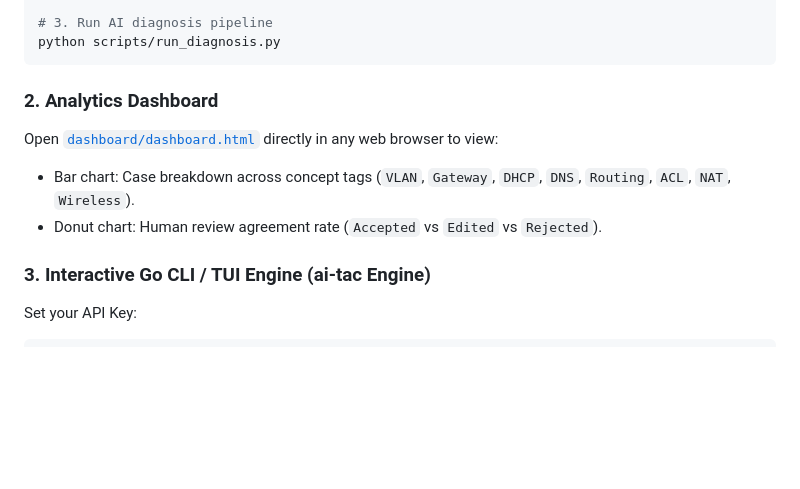
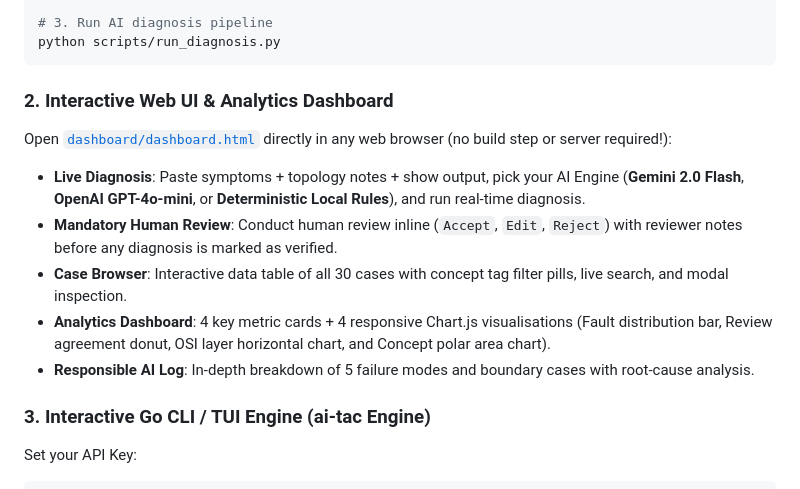
Before and after one commit to akshat-lakhera/netsage, a Markdown page: README.md, the part around the change. Rendered like a GitHub page; blank space fills up the shorter version.

Commit message:
Update README with interactive web UI and multi-engine AI documentation

````diff
--- a/README.md
+++ b/README.md
@@ -63,11 +63,14 @@ python scripts/generate_variants.py
 python scripts/run_diagnosis.py
 ```
 
-### 2. Analytics Dashboard
+### 2. Interactive Web UI & Analytics Dashboard
 
-Open [`dashboard/dashboard.html`](file:///E:/netsage-ai/dashboard/dashboard.html) directly in any web browser to view:
-- Bar chart: Case breakdown across concept tags (`VLAN`, `Gateway`, `DHCP`, `DNS`, `Routing`, `ACL`, `NAT`, `Wireless`).
-- Donut chart: Human review agreement rate (`Accepted` vs `Edited` vs `Rejected`).
+Open [`dashboard/dashboard.html`](file:///E:/netsage-ai/dashboard/dashboard.html) directly in any web browser (no build step or server required!):
+- **Live Diagnosis**: Paste symptoms + topology notes + show output, pick your AI Engine (**Gemini 2.0 Flash**, **OpenAI GPT-4o-mini**, or **Deterministic Local Rules**), and run real-time diagnosis.
+- **Mandatory Human Review**: Conduct human review inline (`Accept`, `Edit`, `Reject`) with reviewer notes before any diagnosis is marked as verified.
+- **Case Browser**: Interactive data table of all 30 cases with concept tag filter pills, live search, and modal inspection.
+- **Analytics Dashboard**: 4 key metric cards + 4 responsive Chart.js visualisations (Fault distribution bar, Review agreement donut, OSI layer horizontal chart, and Concept polar area chart).
+- **Responsible AI Log**: In-depth breakdown of 5 failure modes and boundary cases with root-cause analysis.
 
 ### 3. Interactive Go CLI / TUI Engine (ai-tac Engine)
 
````
